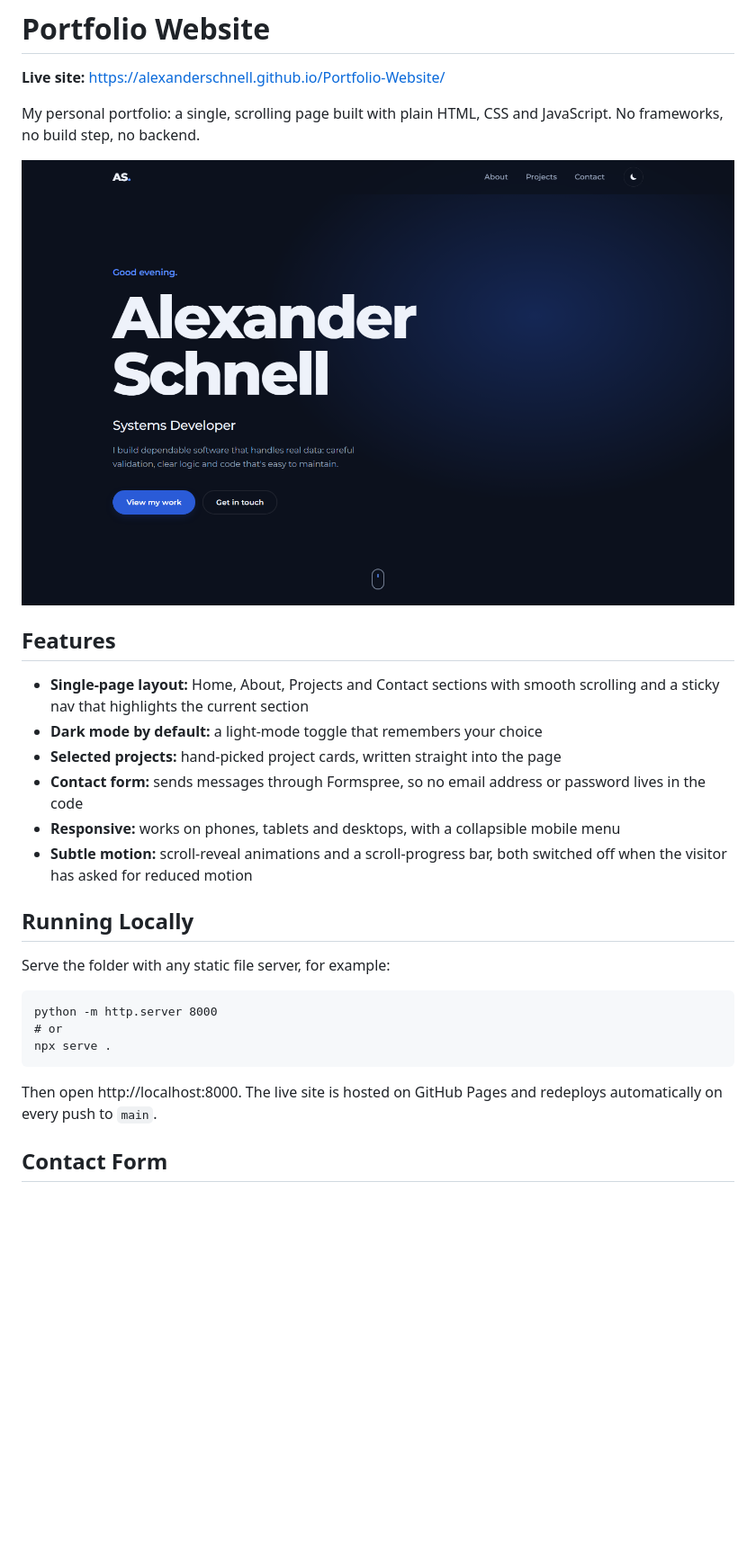
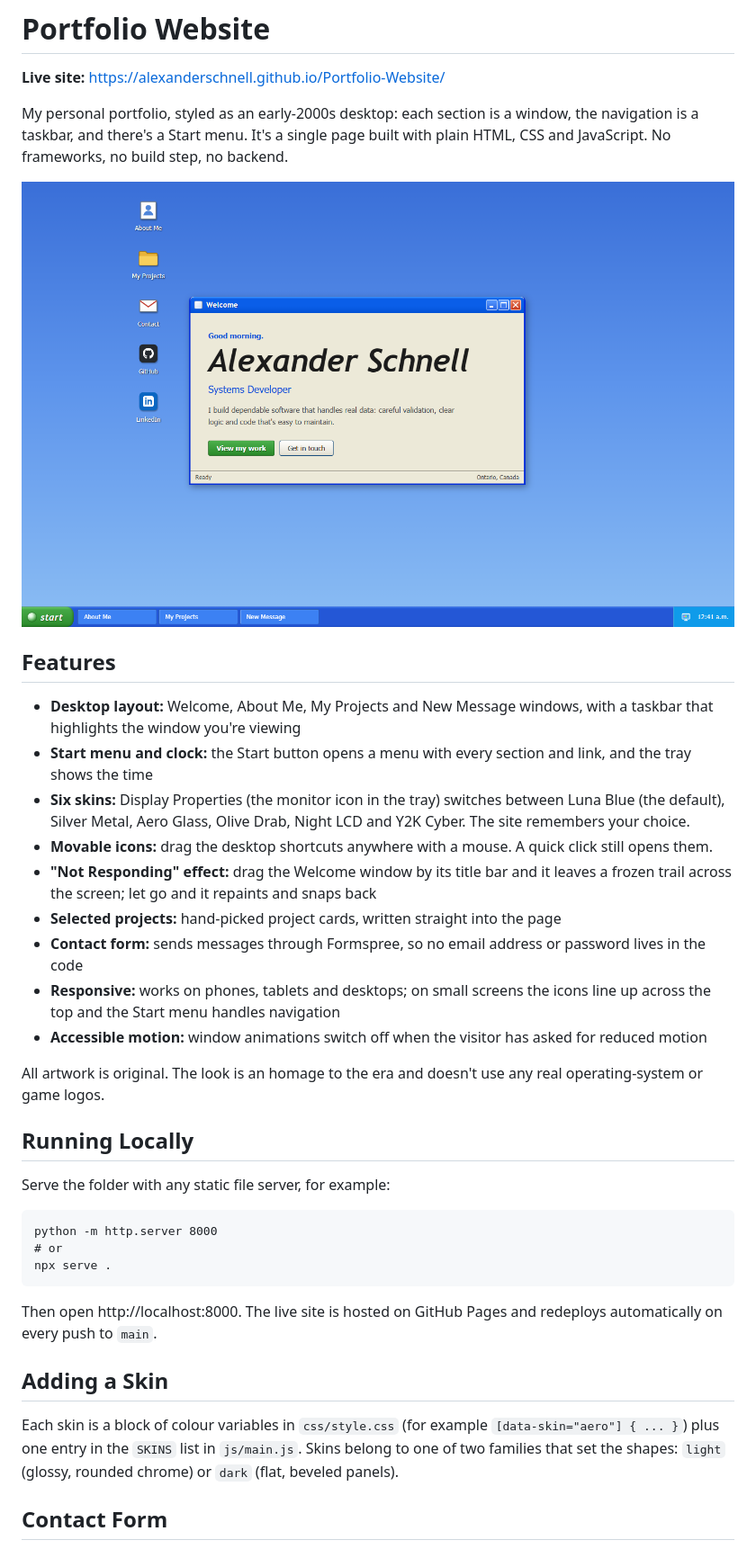
Before and after one commit to alexanderschnell/Portfolio-Website, a Markdown page: README.md, the part around one of its changes. Shown at 90% size. Rendered like a GitHub page; pictures changed too: assets/images/screenshot-home.png; blank space fills up the shorter version.

```diff
--- a/README.md
+++ b/README.md
@@ -2,18 +2,23 @@
 
 **Live site:** https://alexanderschnell.github.io/Portfolio-Website/
 
-My personal portfolio: a single, scrolling page built with plain HTML, CSS and JavaScript. No frameworks, no build step, no backend.
+My personal portfolio, styled as an early-2000s desktop: each section is a window, the navigation is a taskbar, and there's a Start menu. It's a single page built with plain HTML, CSS and JavaScript. No frameworks, no build step, no backend.
 
 ![Home](./assets/images/screenshot-home.png)
 
 ## Features
 
-- **Single-page layout:** Home, About, Projects and Contact sections with smooth scrolling and a sticky nav that highlights the current section
-- **Dark mode by default:** a light-mode toggle that remembers your choice
+- **Desktop layout:** Welcome, About Me, My Projects and New Message windows, with a taskbar that highlights the window you're viewing
+- **Start menu and clock:** the Start button opens a menu with every section and link, and the tray shows the time
+- **Six skins:** Display Properties (the monitor icon in the tray) switches between Luna Blue (the default), Silver Metal, Aero Glass, Olive Drab, Night LCD and Y2K Cyber. The site remembers your choice.
+- **Movable icons:** drag the desktop shortcuts anywhere with a mouse. A quick click still opens them.
+- **"Not Responding" effect:** drag the Welcome window by its title bar and it leaves a frozen trail across the screen; let go and it repaints and snaps back
 - **Selected projects:** hand-picked project cards, written straight into the page
 - **Contact form:** sends messages through Formspree, so no email address or password lives in the code
-- **Responsive:** works on phones, tablets and desktops, with a collapsible mobile menu
-- **Subtle motion:** scroll-reveal animations and a scroll-progress bar, both switched off when the visitor has asked for reduced motion
+- **Responsive:** works on phones, tablets and desktops; on small screens the icons line up across the top and the Start menu handles navigation
+- **Accessible motion:** window animations switch off when the visitor has asked for reduced motion
+
+All artwork is original. The look is an homage to the era and doesn't use any real operating-system or game logos.
 
 ## Running Locally
 
@@ -27,6 +32,10 @@ npx serve .
 
 Then open http://localhost:8000. The live site is hosted on GitHub Pages and redeploys automatically on every push to `main`.
 
+## Adding a Skin
+
+Each skin is a block of colour variables in `css/style.css` (for example `[data-skin="aero"] { ... }`) plus one entry in the `SKINS` list in `js/main.js`. Skins belong to one of two families that set the shapes: `light` (glossy, rounded chrome) or `dark` (flat, beveled panels).
+
 ## Contact Form
 
 Messages go through [Formspree](https://formspree.io) and are delivered to the email address on my Formspree account, which never appears in this code. The endpoint is set in `FORM_ENDPOINT` in `js/contact.js`. A hidden honeypot field (`_gotcha`) filters out spam bots.
```
Also changed, not shown: other parts of README.md (+2 -2 lines), assets/images/screenshot-about.png, assets/images/screenshot-contact.png, assets/images/screenshot-projects.png, 1 other file.
